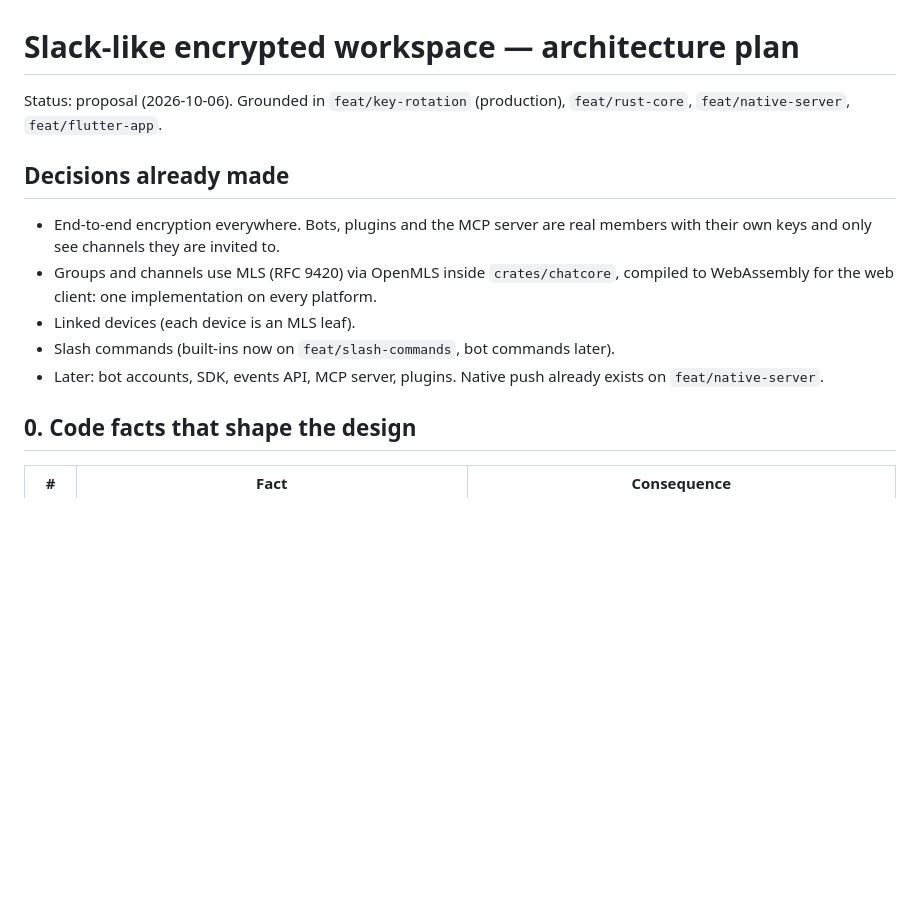
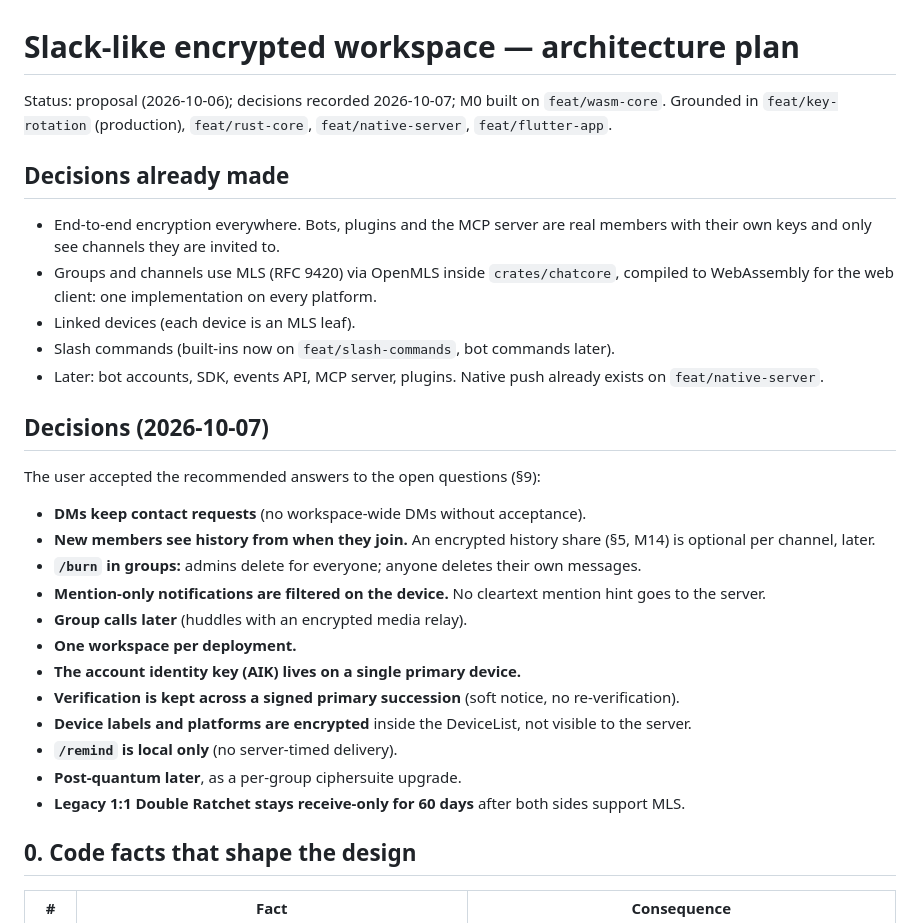
Before and after one commit to bsreeram08/bun-webrtc-server, a Markdown page: docs/workspace-architecture.md, the part around one of its changes. GitHub-like rendering; blank space fills up the shorter version.

Commit message:
docs: record the accepted workspace decisions and the M0 WebAssembly foundation

```diff
--- a/docs/workspace-architecture.md
+++ b/docs/workspace-architecture.md
@@ -1,6 +1,6 @@
 # Slack-like encrypted workspace — architecture plan
 
-Status: proposal (2026-10-06). Grounded in `feat/key-rotation` (production), `feat/rust-core`, `feat/native-server`, `feat/flutter-app`.
+Status: proposal (2026-10-06); decisions recorded 2026-10-07; M0 built on `feat/wasm-core`. Grounded in `feat/key-rotation` (production), `feat/rust-core`, `feat/native-server`, `feat/flutter-app`.
 
 ## Decisions already made
 - End-to-end encryption everywhere. Bots, plugins and the MCP server are real members with their own keys and only see channels they are invited to.
@@ -8,6 +8,21 @@ Status: proposal (2026-10-06). Grounded in `feat/key-rotation` (production), `fe
 - Linked devices (each device is an MLS leaf).
 - Slash commands (built-ins now on `feat/slash-commands`, bot commands later).
 - Later: bot accounts, SDK, events API, MCP server, plugins. Native push already exists on `feat/native-server`.
+
+## Decisions (2026-10-07)
+The user accepted the recommended answers to the open questions (§9):
+- **DMs keep contact requests** (no workspace-wide DMs without acceptance).
+- **New members see history from when they join.** An encrypted history share (§5, M14) is optional per channel, later.
+- **`/burn` in groups:** admins delete for everyone; anyone deletes their own messages.
+- **Mention-only notifications are filtered on the device.** No cleartext mention hint goes to the server.
+- **Group calls later** (huddles with an encrypted media relay).
+- **One workspace per deployment.**
+- **The account identity key (AIK) lives on a single primary device.**
+- **Verification is kept across a signed primary succession** (soft notice, no re-verification).
+- **Device labels and platforms are encrypted** inside the DeviceList, not visible to the server.
+- **`/remind` is local only** (no server-timed delivery).
+- **Post-quantum later**, as a per-group ciphersuite upgrade.
+- **Legacy 1:1 Double Ratchet stays receive-only for 60 days** after both sides support MLS.
 
 ## 0. Code facts that shape the design
 | # | Fact | Consequence |
```
Also changed, not shown: other parts of docs/workspace-architecture.md (+11 -0 lines), docs/deployment.md (+4 -0 lines).
